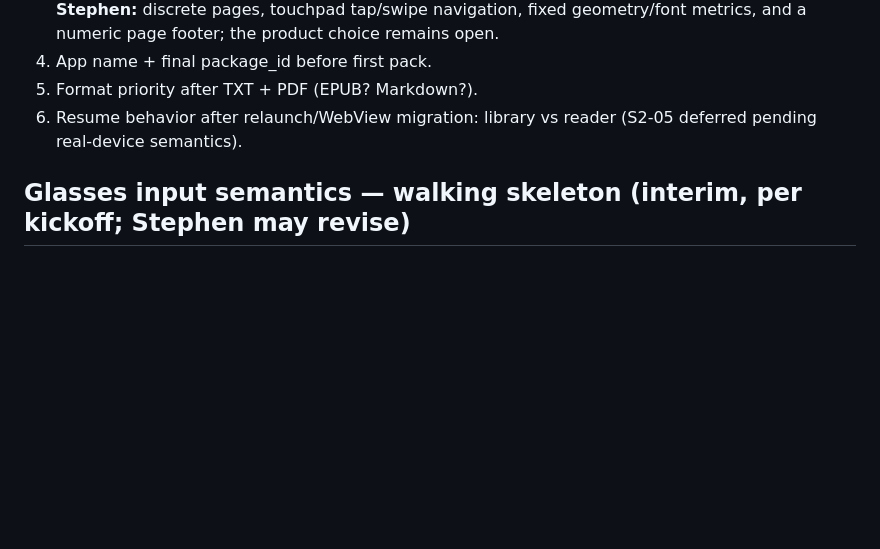
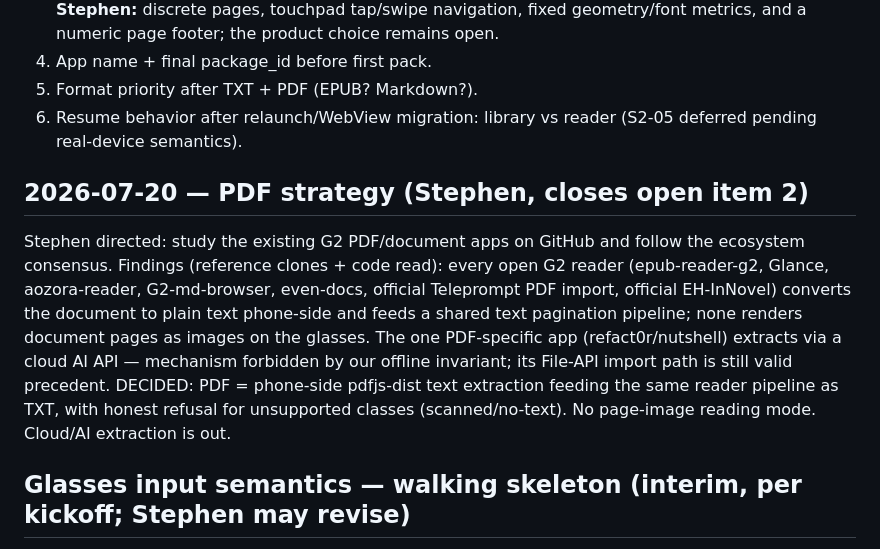
Before and after one commit to foxtheory222/g2reader, a Markdown page: docs/DECISIONS.md, the part around the change. GitHub-like rendering; blank space fills up the shorter version.

Commit message:
Record Stephen's PDF-strategy decision: ecosystem-consensus text extraction
Co-Authored-By: Claude Fable 5 <noreply@anthropic.com>

```diff
--- a/docs/DECISIONS.md
+++ b/docs/DECISIONS.md
@@ -33,6 +33,19 @@ Stephen owns every entry here. Agents do not implement ahead of a recorded decis
 6. Resume behavior after relaunch/WebView migration: library vs reader
    (S2-05 deferred pending real-device semantics).
 
+## 2026-07-20 — PDF strategy (Stephen, closes open item 2)
+Stephen directed: study the existing G2 PDF/document apps on GitHub and follow
+the ecosystem consensus. Findings (reference clones + code read): every
+open G2 reader (epub-reader-g2, Glance, aozora-reader, G2-md-browser,
+even-docs, official Teleprompt PDF import, official EH-InNovel) converts the
+document to plain text phone-side and feeds a shared text pagination pipeline;
+none renders document pages as images on the glasses. The one PDF-specific app
+(refact0r/nutshell) extracts via a cloud AI API — mechanism forbidden by our
+offline invariant; its File-API import path is still valid precedent.
+DECIDED: PDF = phone-side pdfjs-dist text extraction feeding the same reader
+pipeline as TXT, with honest refusal for unsupported classes (scanned/no-text).
+No page-image reading mode. Cloud/AI extraction is out.
+
 ## Glasses input semantics — walking skeleton (interim, per kickoff; Stephen may revise)
 - **Implemented interim under kickoff defaults, awaiting Stephen.** This records
   the current slice behavior without closing open reading-UX item 3.
```
